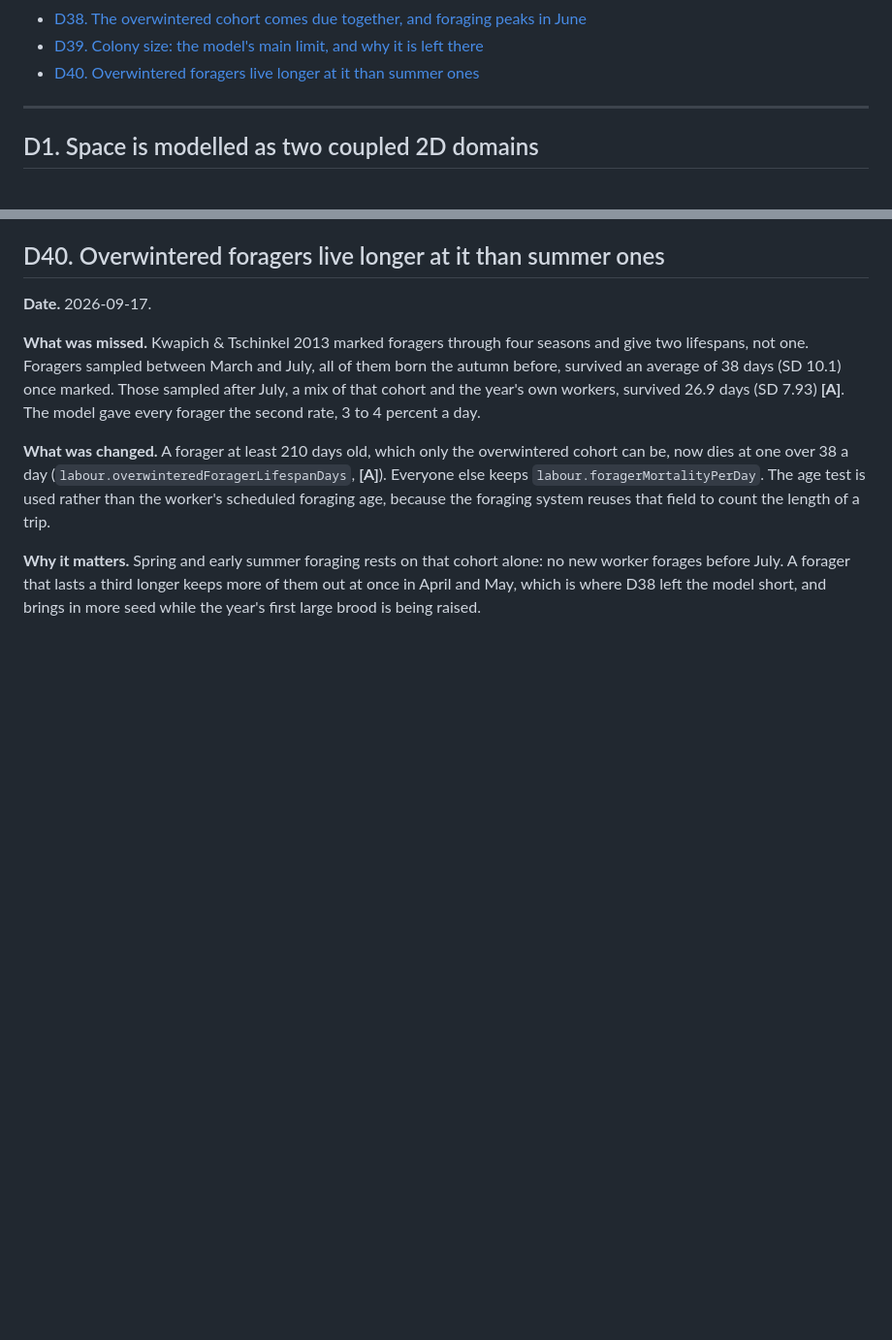
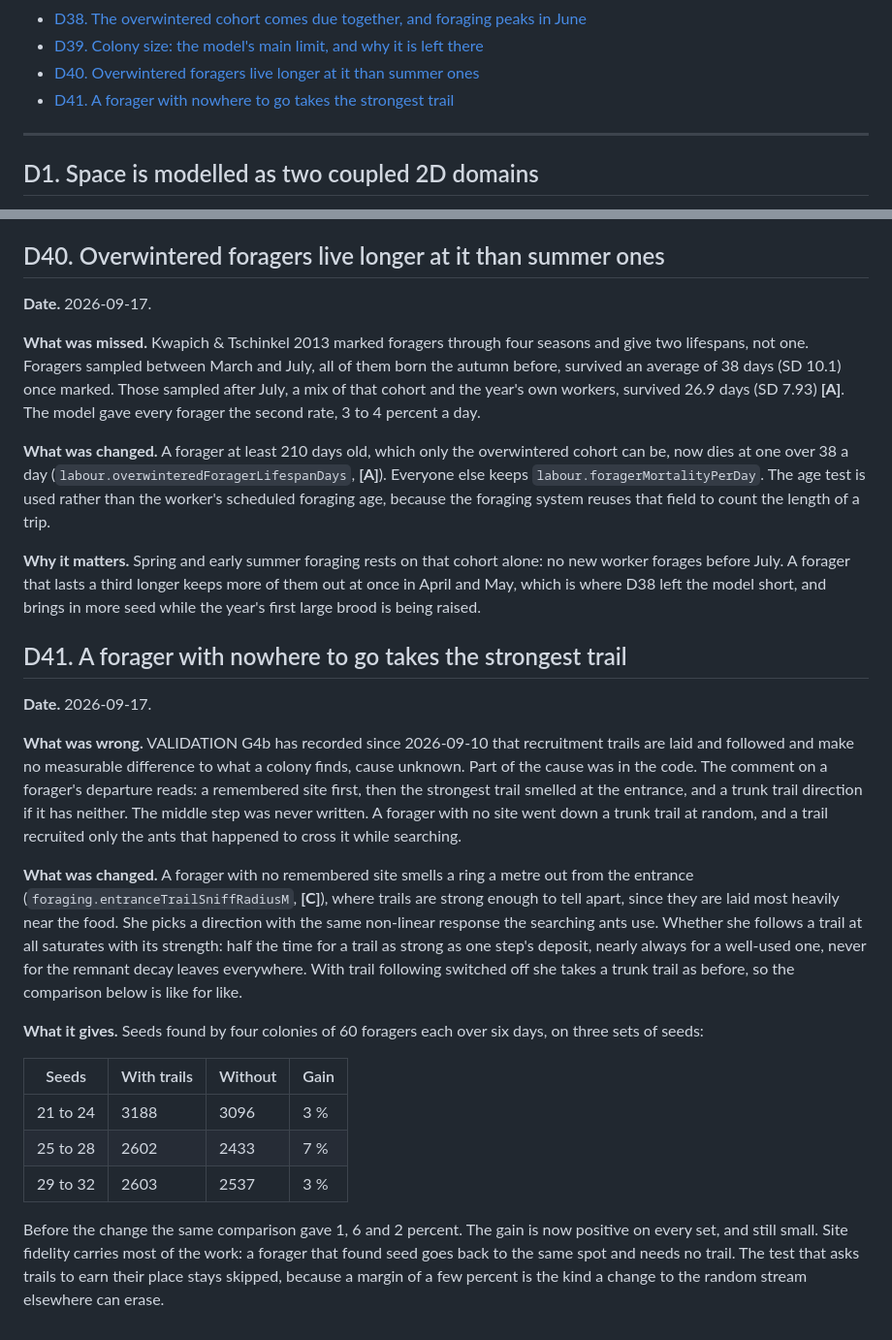
Before and after one commit to Adiezc/ANThill-Sim, a Markdown page: docs/DECISIONS.md, 2 parts joined by grey strips. Shown at 97% size. GitHub-like rendering; blank space fills up the shorter version.

Commit message:
docs: D41, trails from the entrance
Co-Authored-By: Claude Opus 5 <noreply@anthropic.com>

```diff
--- a/docs/DECISIONS.md
+++ b/docs/DECISIONS.md
@@ -50,6 +50,7 @@ says so. The current state of the model is summarised in the README and in `VALI
 - [D38. The overwintered cohort comes due together, and foraging peaks in June](#d38-the-overwintered-cohort-comes-due-together-and-foraging-peaks-in-june)
 - [D39. Colony size: the model's main limit, and why it is left there](#d39-colony-size-the-models-main-limit-and-why-it-is-left-there)
 - [D40. Overwintered foragers live longer at it than summer ones](#d40-overwintered-foragers-live-longer-at-it-than-summer-ones)
+- [D41. A forager with nowhere to go takes the strongest trail](#d41-a-forager-with-nowhere-to-go-takes-the-strongest-trail)
 
 ---
 
@@ -1338,3 +1339,36 @@ foraging age, because the foraging system reuses that field to count the length
 forages before July. A forager that lasts a third longer keeps more of them out at once in April
 and May, which is where D38 left the model short, and brings in more seed while the year's first
 large brood is being raised.
+
+## D41. A forager with nowhere to go takes the strongest trail
+
+**Date.** 2026-09-17.
+
+**What was wrong.** VALIDATION G4b has recorded since 2026-09-10 that recruitment trails are laid
+and followed and make no measurable difference to what a colony finds, cause unknown. Part of the
+cause was in the code. The comment on a forager's departure reads: a remembered site first, then
+the strongest trail smelled at the entrance, and a trunk trail direction if it has neither. The
+middle step was never written. A forager with no site went down a trunk trail at random, and a
+trail recruited only the ants that happened to cross it while searching.
+
+**What was changed.** A forager with no remembered site smells a ring a metre out from the
+entrance (`foraging.entranceTrailSniffRadiusM`, **[C]**), where trails are strong enough to tell
+apart, since they are laid most heavily near the food. She picks a direction with the same
+non-linear response the searching ants use. Whether she follows a trail at all saturates with
+its strength: half the time for a trail as strong as one step's deposit, nearly always for a
+well-used one, never for the remnant decay leaves everywhere. With trail following switched
+off she takes a trunk trail as before, so the comparison below is like for like.
+
+**What it gives.** Seeds found by four colonies of 60 foragers each over six days, on three sets
+of seeds:
+
+| Seeds | With trails | Without | Gain |
+|---|---|---|---|
+| 21 to 24 | 3188 | 3096 | 3 % |
+| 25 to 28 | 2602 | 2433 | 7 % |
+| 29 to 32 | 2603 | 2537 | 3 % |
+
+Before the change the same comparison gave 1, 6 and 2 percent. The gain is now positive on every
+set, and still small. Site fidelity carries most of the work: a forager that found seed goes back
+to the same spot and needs no trail. The test that asks trails to earn their place stays skipped,
+because a margin of a few percent is the kind a change to the random stream elsewhere can erase.
```
